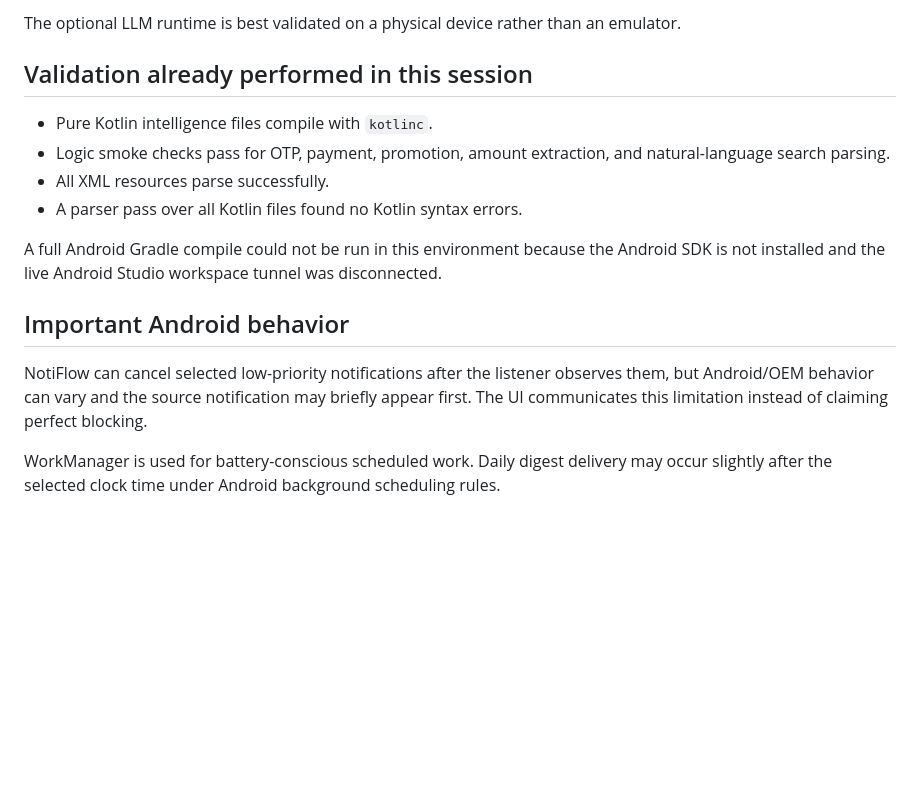
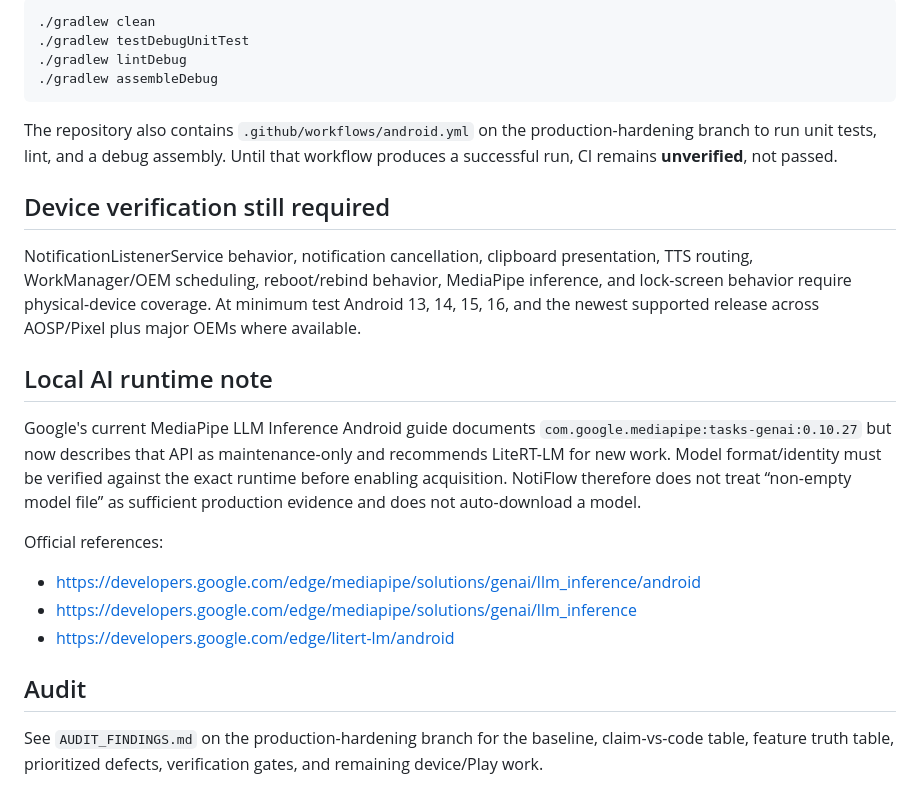
Before and after one commit to Prem736raj/NotiFlow, a Markdown page: README.md, the part around one of its changes. Drawn GitHub-style; blank space fills up the shorter version.

````diff
--- a/README.md
+++ b/README.md
@@ -65,17 +62,27 @@ This folder was generated while the live Android Studio tunnel was unavailable.
 
-The optional LLM runtime is best validated on a physical device rather than an emulator.
+```bash
+./gradlew clean
+./gradlew testDebugUnitTest
+./gradlew lintDebug
+./gradlew assembleDebug
+```
 
-## Validation already performed in this session
+The repository also contains `.github/workflows/android.yml` on the production-hardening branch to run unit tests, lint, and a debug assembly. Until that workflow produces a successful run, CI remains **unverified**, not passed.
 
-- Pure Kotlin intelligence files compile with `kotlinc`.
-- Logic smoke checks pass for OTP, payment, promotion, amount extraction, and natural-language search parsing.
-- All XML resources parse successfully.
-- A parser pass over all Kotlin files found no Kotlin syntax errors.
+## Device verification still required
 
-A full Android Gradle compile could not be run in this environment because the Android SDK is not installed and the live Android Studio workspace tunnel was disconnected.
+NotificationListenerService behavior, notification cancellation, clipboard presentation, TTS routing, WorkManager/OEM scheduling, reboot/rebind behavior, MediaPipe inference, and lock-screen behavior require physical-device coverage. At minimum test Android 13, 14, 15, 16, and the newest supported release across AOSP/Pixel plus major OEMs where available.
 
-## Important Android behavior
+## Local AI runtime note
 
-NotiFlow can cancel selected low-priority notifications after the listener observes them, but Android/OEM behavior can vary and the source notification may briefly appear first. The UI communicates this limitation instead of claiming perfect blocking.
+Google's current MediaPipe LLM Inference Android guide documents `com.google.mediapipe:tasks-genai:0.10.27` but now describes that API as maintenance-only and recommends LiteRT-LM for new work. Model format/identity must be verified against the exact runtime before enabling acquisition. NotiFlow therefore does not treat “non-empty model file” as sufficient production evidence and does not auto-download a model.
 
-WorkManager is used for battery-conscious scheduled work. Daily digest delivery may occur slightly after the selected clock time under Android background scheduling rules.
+Official references:
+
+- https://developers.google.com/edge/mediapipe/solutions/genai/llm_inference/android
+- https://developers.google.com/edge/mediapipe/solutions/genai/llm_inference
+- https://developers.google.com/edge/litert-lm/android
+
+## Audit
+
+See `AUDIT_FINDINGS.md` on the production-hardening branch for the baseline, claim-vs-code table, feature truth table, prioritized defects, verification gates, and remaining device/Play work.
````
Also changed, not shown: other parts of README.md (+37 -40 lines).
